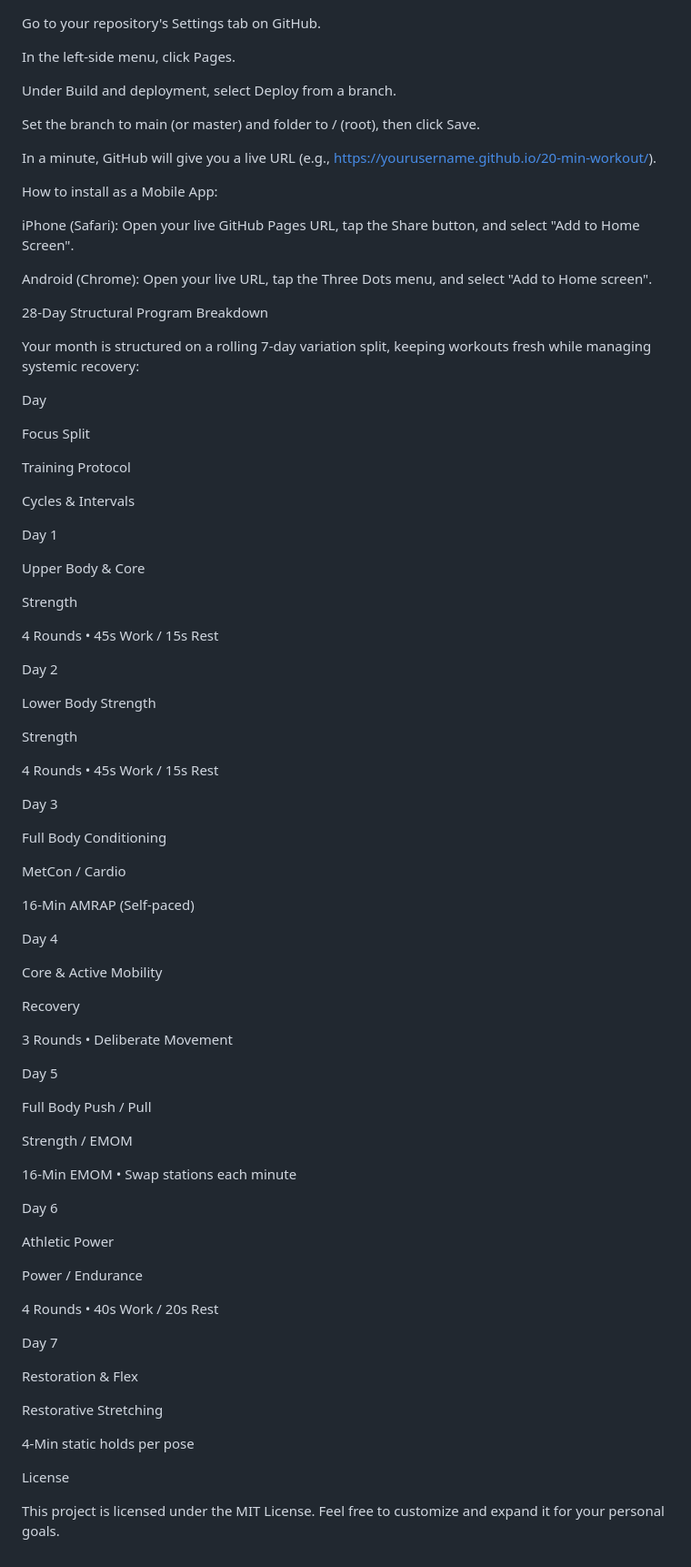
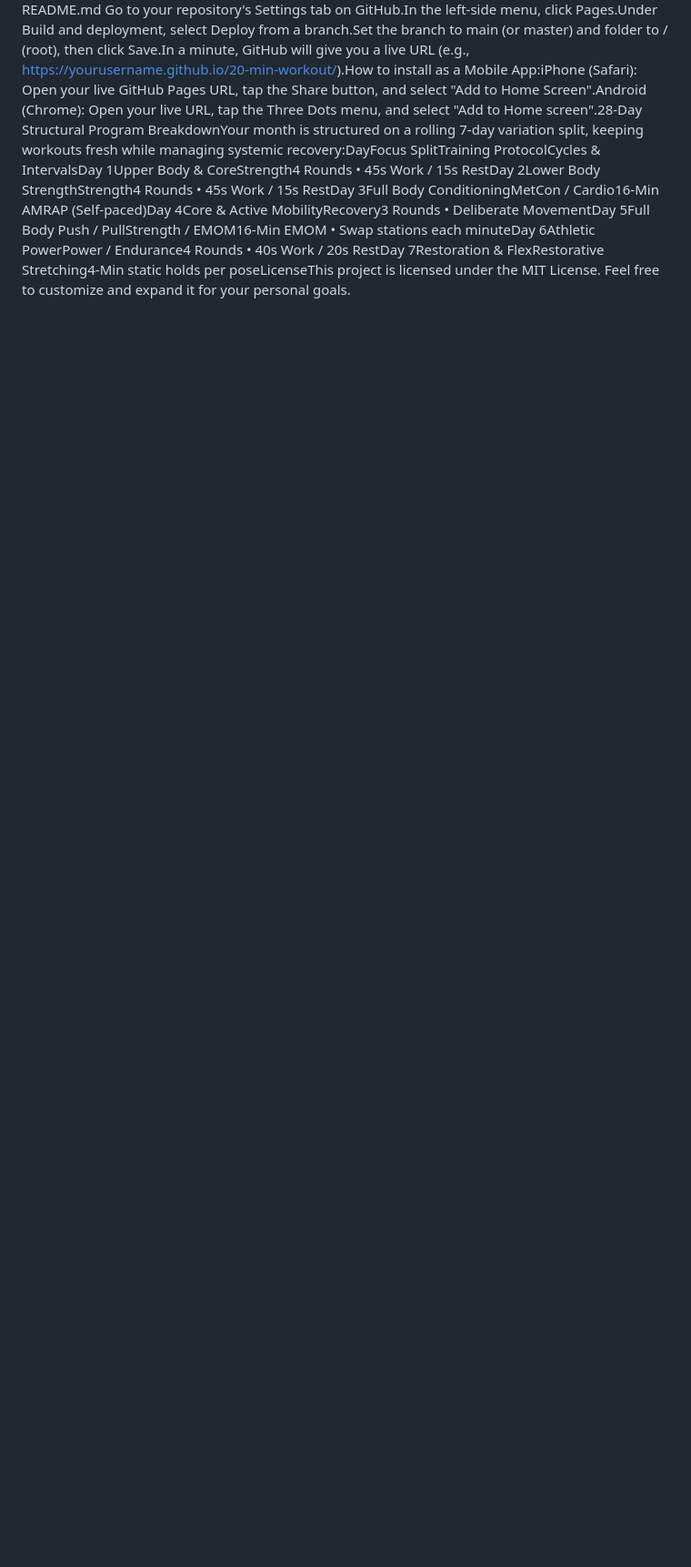
Before and after one commit to dfsteiner/daily_workout, a Markdown page: README.md, the part around one of its changes. Shown at 91% size. GitHub-like rendering; blank space fills up the shorter version.

```diff
--- a/README.md
+++ b/README.md
@@ -36,92 +5,4 @@ Clone or upload these project files into your repository:
 │   └── js/
 │       └── app.js
 └── README.md
-
-
-Go to your repository's Settings tab on GitHub.
-
-In the left-side menu, click Pages.
-
-Under Build and deployment, select Deploy from a branch.
-
-Set the branch to main (or master) and folder to / (root), then click Save.
-
-In a minute, GitHub will give you a live URL (e.g., https://yourusername.github.io/20-min-workout/).
-
-How to install as a Mobile App:
-
-iPhone (Safari): Open your live GitHub Pages URL, tap the Share button, and select "Add to Home Screen".
-
-Android (Chrome): Open your live URL, tap the Three Dots menu, and select "Add to Home screen".
-
-28-Day Structural Program Breakdown
-
-Your month is structured on a rolling 7-day variation split, keeping workouts fresh while managing systemic recovery:
-
-Day
-
-Focus Split
-
-Training Protocol
-
-Cycles & Intervals
-
-Day 1
-
-Upper Body & Core
-
-Strength
-
-4 Rounds • 45s Work / 15s Rest
-
-Day 2
-
-Lower Body Strength
-
-Strength
-
-4 Rounds • 45s Work / 15s Rest
-
-Day 3
-
-Full Body Conditioning
-
-MetCon / Cardio
-
-16-Min AMRAP (Self-paced)
-
-Day 4
-
-Core & Active Mobility
-
-Recovery
-
-3 Rounds • Deliberate Movement
-
-Day 5
-
-Full Body Push / Pull
-
-Strength / EMOM
-
-16-Min EMOM • Swap stations each minute
-
-Day 6
-
-Athletic Power
-
-Power / Endurance
-
-4 Rounds • 40s Work / 20s Rest
-
-Day 7
-
-Restoration & Flex
-
-Restorative Stretching
-
-4-Min static holds per pose
-
-License
-
-This project is licensed under the MIT License. Feel free to customize and expand it for your personal goals.
+Go to your repository's Settings tab on GitHub.In the left-side menu, click Pages.Under Build and deployment, select Deploy from a branch.Set the branch to main (or master) and folder to / (root), then click Save.In a minute, GitHub will give you a live URL (e.g., https://yourusername.github.io/20-min-workout/).How to install as a Mobile App:iPhone (Safari): Open your live GitHub Pages URL, tap the Share button, and select "Add to Home Screen".Android (Chrome): Open your live URL, tap the Three Dots menu, and select "Add to Home screen".28-Day Structural Program BreakdownYour month is structured on a rolling 7-day variation split, keeping workouts fresh while managing systemic recovery:DayFocus SplitTraining ProtocolCycles & IntervalsDay 1Upper Body & CoreStrength4 Rounds • 45s Work / 15s RestDay 2Lower Body StrengthStrength4 Rounds • 45s Work / 15s RestDay 3Full Body ConditioningMetCon / Cardio16-Min AMRAP (Self-paced)Day 4Core & Active MobilityRecovery3 Rounds • Deliberate MovementDay 5Full Body Push / PullStrength / EMOM16-Min EMOM • Swap stations each minuteDay 6Athletic PowerPower / Endurance4 Rounds • 40s Work / 20s RestDay 7Restoration & FlexRestorative Stretching4-Min static holds per poseLicenseThis project is licensed under the MIT License. Feel free to customize and expand it for your personal goals.
```
Also changed, not shown: other parts of README.md (+1 -32 lines).
